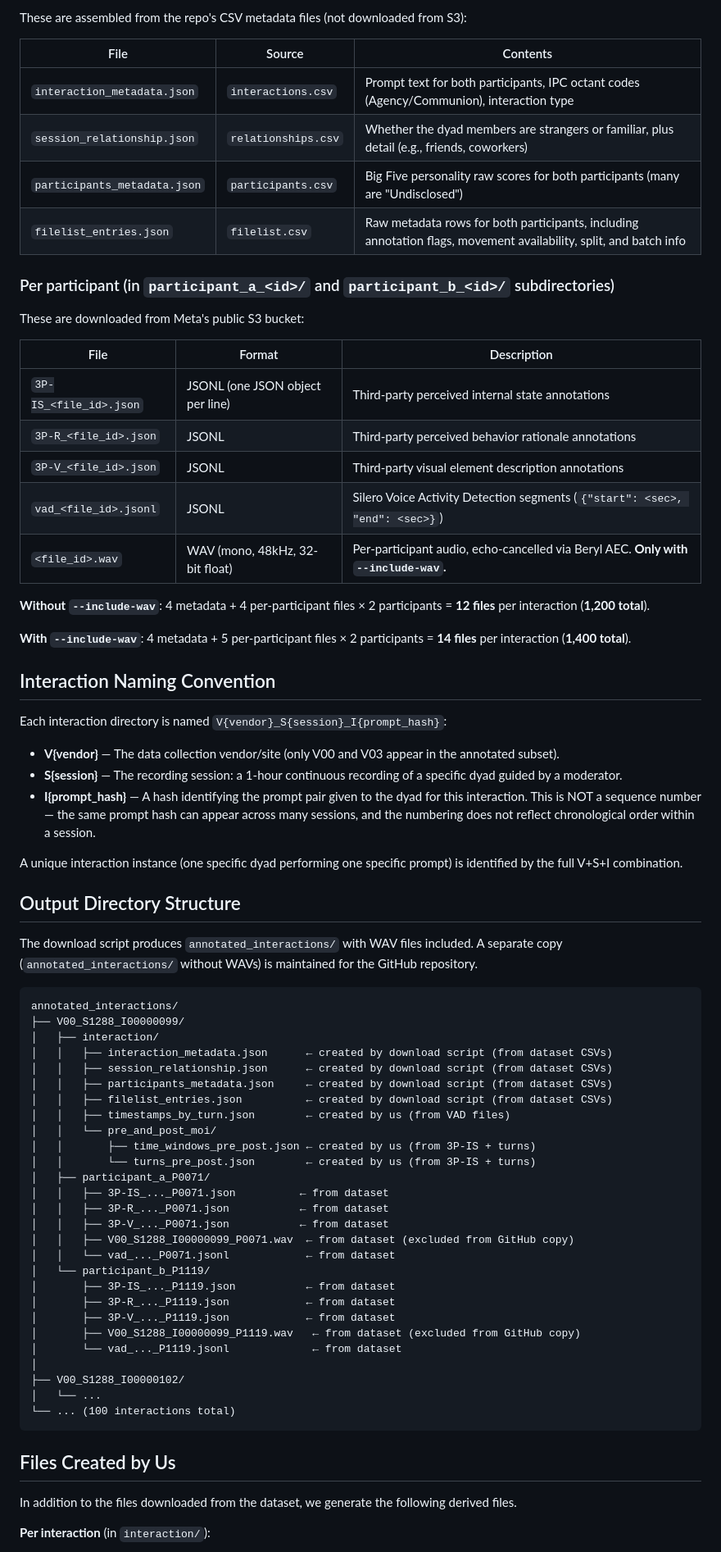
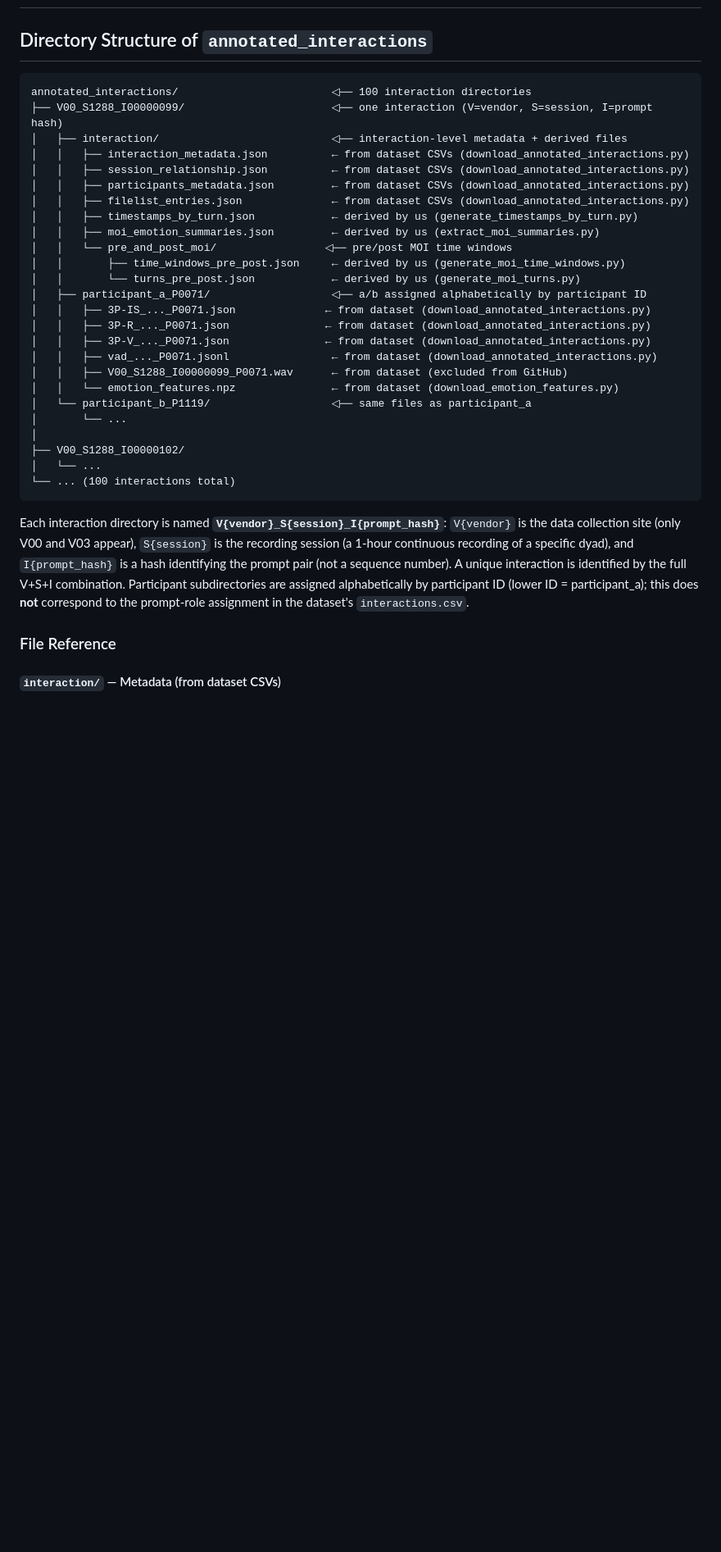
Before and after one commit to USC-CSCI-535-SP26/turn-taking-prediction, a Markdown page: README.md, the part around one of its changes. Shown at 82% size. Rendered like a GitHub page; blank space fills up the shorter version.

Commit message:
updated README to reflect repo's structure and contents

````diff
--- a/README.md
+++ b/README.md
@@ -62,75 +3,36 @@ python download_annotated_interactions.py --repo-path /path/to/seamless_interact
-These are assembled from the repo's CSV metadata files (not downloaded from S3):
-
-| File | Source | Contents |
-|---|---|---|
-| `interaction_metadata.json` | `interactions.csv` | Prompt text for both participants, IPC octant codes (Agency/Communion), interaction type |
-| `session_relationship.json` | `relationships.csv` | Whether the dyad members are strangers or familiar, plus detail (e.g., friends, coworkers) |
-| `participants_metadata.json` | `participants.csv` | Big Five personality raw scores for both participants (many are "Undisclosed") |
-| `filelist_entries.json` | `filelist.csv` | Raw metadata rows for both participants, including annotation flags, movement availability, split, and batch info |
-
-### Per participant (in `participant_a_<id>/` and `participant_b_<id>/` subdirectories)
-
-These are downloaded from Meta's public S3 bucket:
-
-| File | Format | Description |
-|---|---|---|
-| `3P-IS_<file_id>.json` | JSONL (one JSON object per line) | Third-party perceived internal state annotations |
-| `3P-R_<file_id>.json` | JSONL | Third-party perceived behavior rationale annotations |
-| `3P-V_<file_id>.json` | JSONL | Third-party visual element description annotations |
-| `vad_<file_id>.jsonl` | JSONL | Silero Voice Activity Detection segments (`{"start": <sec>, "end": <sec>}`) |
-| `<file_id>.wav` | WAV (mono, 48kHz, 32-bit float) | Per-participant audio, echo-cancelled via Beryl AEC. **Only with `--include-wav`.** |
-
-**Without `--include-wav`**: 4 metadata + 4 per-participant files × 2 participants = **12 files** per interaction (**1,200 total**).
-
-**With `--include-wav`**: 4 metadata + 5 per-participant files × 2 participants = **14 files** per interaction (**1,400 total**).
-
-## Interaction Naming Convention
-
-Each interaction directory is named `V{vendor}_S{session}_I{prompt_hash}`:
-
-- **V{vendor}** — The data collection vendor/site (only V00 and V03 appear in the annotated subset).
-- **S{session}** — The recording session: a 1-hour continuous recording of a specific dyad guided by a moderator.
-- **I{prompt_hash}** — A hash identifying the prompt pair given to the dyad for this interaction. This is NOT a sequence number — the same prompt hash can appear across many sessions, and the numbering does not reflect chronological order within a session.
-
-A unique interaction instance (one specific dyad performing one specific prompt) is identified by the full V+S+I combination.
-
-## Output Directory Structure
-
-The download script produces `annotated_interactions/` with WAV files included. A separate copy (`annotated_interactions/` without WAVs) is maintained for the GitHub repository.
+## Directory Structure of `annotated_interactions`
 
 ```
-annotated_interactions/
-├── V00_S1288_I00000099/
-│   ├── interaction/
-│   │   ├── interaction_metadata.json      ← created by download script (from dataset CSVs)
-│   │   ├── session_relationship.json      ← created by download script (from dataset CSVs)
-│   │   ├── participants_metadata.json     ← created by download script (from dataset CSVs)
-│   │   ├── filelist_entries.json          ← created by download script (from dataset CSVs)
-│   │   ├── timestamps_by_turn.json        ← created by us (from VAD files)
-│   │   └── pre_and_post_moi/
-│   │       ├── time_windows_pre_post.json ← created by us (from 3P-IS + turns)
-│   │       └── turns_pre_post.json        ← created by us (from 3P-IS + turns)
-│   ├── participant_a_P0071/
-│   │   ├── 3P-IS_..._P0071.json          ← from dataset
-│   │   ├── 3P-R_..._P0071.json           ← from dataset
-│   │   ├── 3P-V_..._P0071.json           ← from dataset
-│   │   ├── V00_S1288_I00000099_P0071.wav  ← from dataset (excluded from GitHub copy)
-│   │   └── vad_..._P0071.jsonl            ← from dataset
-│   └── participant_b_P1119/
-│       ├── 3P-IS_..._P1119.json           ← from dataset
-│       ├── 3P-R_..._P1119.json            ← from dataset
-│       ├── 3P-V_..._P1119.json            ← from dataset
-│       ├── V00_S1288_I00000099_P1119.wav   ← from dataset (excluded from GitHub copy)
-│       └── vad_..._P1119.jsonl             ← from dataset
+annotated_interactions/                        ◁── 100 interaction directories
+├── V00_S1288_I00000099/                       ◁── one interaction (V=vendor, S=session, I=prompt hash)
+│   ├── interaction/                           ◁── interaction-level metadata + derived files
+│   │   ├── interaction_metadata.json          ← from dataset CSVs (download_annotated_interactions.py)
+│   │   ├── session_relationship.json          ← from dataset CSVs (download_annotated_interactions.py)
+│   │   ├── participants_metadata.json         ← from dataset CSVs (download_annotated_interactions.py)
+│   │   ├── filelist_entries.json              ← from dataset CSVs (download_annotated_interactions.py)
+│   │   ├── timestamps_by_turn.json            ← derived by us (generate_timestamps_by_turn.py)
+│   │   ├── moi_emotion_summaries.json         ← derived by us (extract_moi_summaries.py)
+│   │   └── pre_and_post_moi/                 ◁── pre/post MOI time windows
+│   │       ├── time_windows_pre_post.json     ← derived by us (generate_moi_time_windows.py)
+│   │       └── turns_pre_post.json            ← derived by us (generate_moi_turns.py)
+│   ├── participant_a_P0071/                   ◁── a/b assigned alphabetically by participant ID
+│   │   ├── 3P-IS_..._P0071.json              ← from dataset (download_annotated_interactions.py)
+│   │   ├── 3P-R_..._P0071.json               ← from dataset (download_annotated_interactions.py)
+│   │   ├── 3P-V_..._P0071.json               ← from dataset (download_annotated_interactions.py)
+│   │   ├── vad_..._P0071.jsonl                ← from dataset (download_annotated_interactions.py)
+│   │   ├── V00_S1288_I00000099_P0071.wav      ← from dataset (excluded from GitHub)
+│   │   └── emotion_features.npz               ← from dataset (download_emotion_features.py)
+│   └── participant_b_P1119/                   ◁── same files as participant_a
+│       └── ...
 │
 ├── V00_S1288_I00000102/
 │   └── ...
 └── ... (100 interactions total)
 ```
 
-## Files Created by Us
+Each interaction directory is named **`V{vendor}_S{session}_I{prompt_hash}`**: `V{vendor}` is the data collection site (only V00 and V03 appear), `S{session}` is the recording session (a 1-hour continuous recording of a specific dyad), and `I{prompt_hash}` is a hash identifying the prompt pair (not a sequence number). A unique interaction is identified by the full V+S+I combination. Participant subdirectories are assigned alphabetically by participant ID (lower ID = participant_a); this does **not** correspond to the prompt-role assignment in the dataset's `interactions.csv`.
 
-In addition to the files downloaded from the dataset, we generate the following derived files.
+### File Reference
 
-**Per interaction** (in `interaction/`):
+#### `interaction/` — Metadata (from dataset CSVs)
 
````
Also changed, not shown: other parts of README.md (+198 -128 lines).
